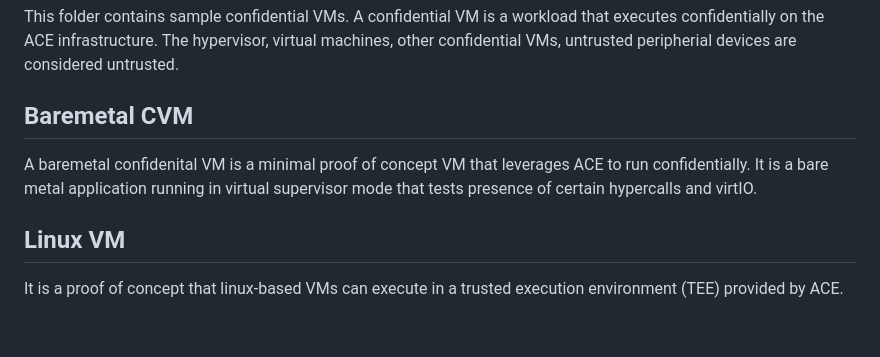
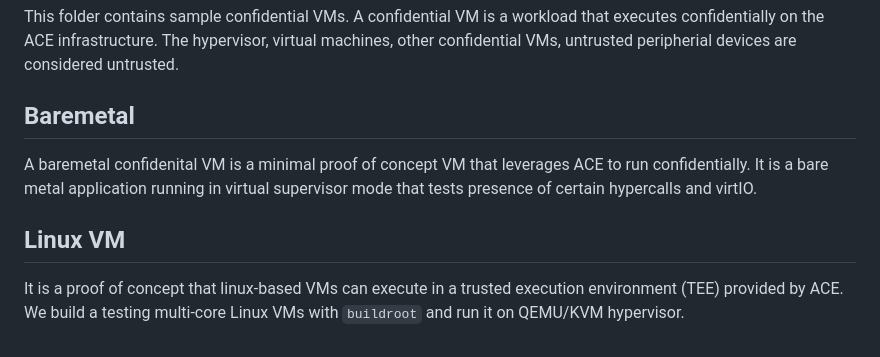
Before and after one commit to IBM/ACE-RISCV, a Markdown page: confidential-vms/README.md, the part around the change. Rendered like a GitHub page.

```diff
--- a/confidential-vms/README.md
+++ b/confidential-vms/README.md
@@ -1,8 +1,8 @@
 # Confidential VM (CVM)
 This folder contains sample confidential VMs. A confidential VM is a workload that executes confidentially on the ACE infrastructure. The hypervisor, virtual machines, other confidential VMs, untrusted peripherial devices are considered untrusted.
 
-## Baremetal CVM
+## Baremetal
 A baremetal confidenital VM is a minimal proof of concept VM that leverages ACE to run confidentially. It is a bare metal application running in virtual supervisor mode that tests presence of certain hypercalls and virtIO.
 
 ## Linux VM
-It is a proof of concept that linux-based VMs can execute in a trusted execution environment (TEE) provided by ACE.
+It is a proof of concept that linux-based VMs can execute in a trusted execution environment (TEE) provided by ACE. We build a testing multi-core Linux VMs with `buildroot` and run it on QEMU/KVM hypervisor.
```
Also changed, not shown: README.md (+1 -1 lines), security-monitor/README.md (+7 -4 lines), .github/fsm.png (added).
